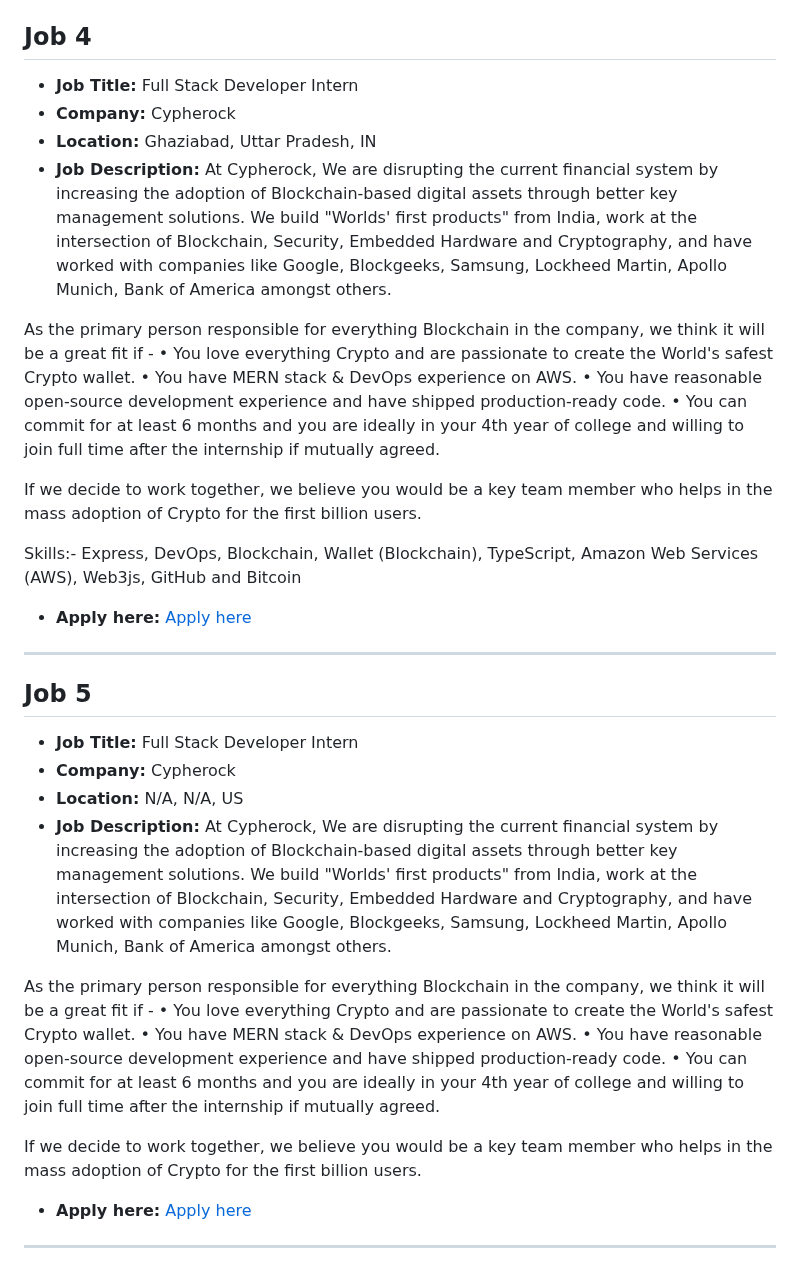
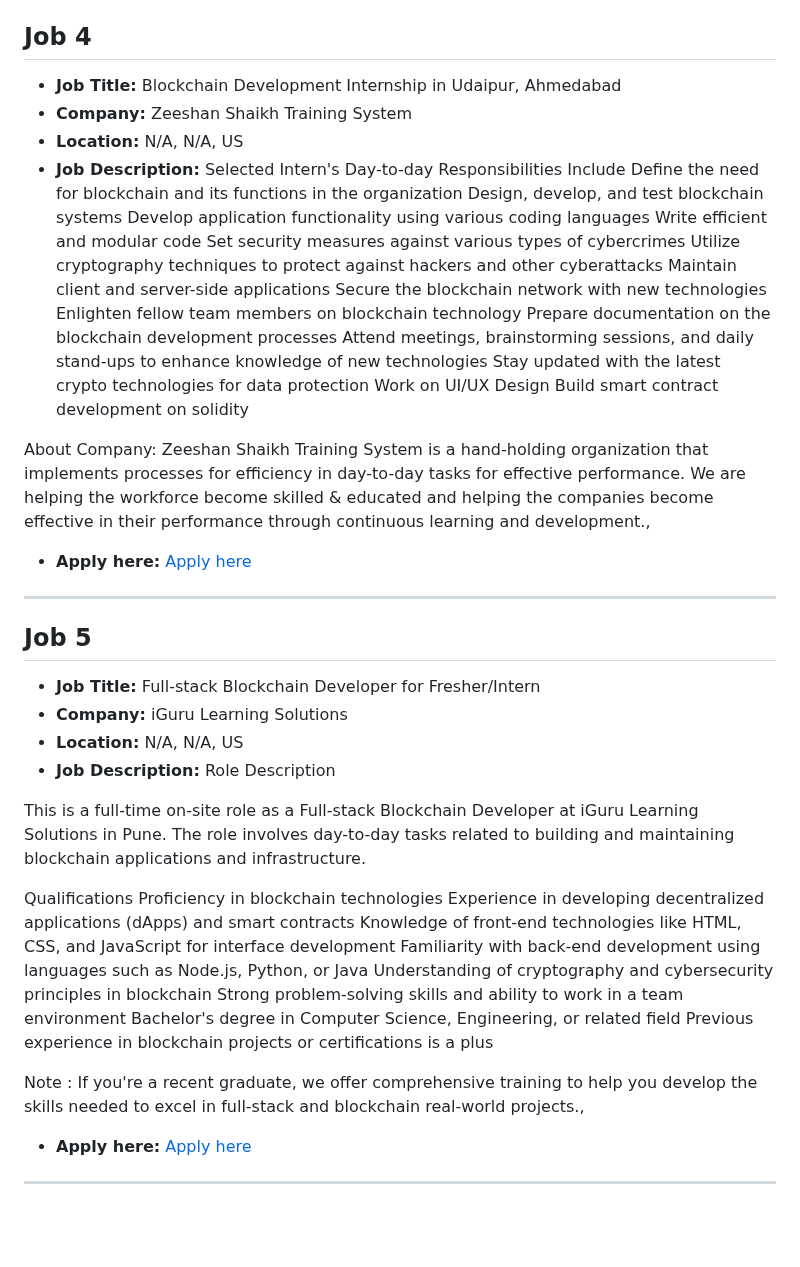
Before and after one commit to tusharpamnani/Job-Postings, a Markdown page: README.md, the part around one of its changes. GitHub-like rendering; blank space fills up the shorter version.

Commit message:
Updated job postings in README

```diff
--- a/README.md
+++ b/README.md
@@ -169,40 +144,52 @@ Zeeshan Shaikh Training System is a hand-holding organization that implements pr
 ## Job 4
 
-- **Job Title:** Full Stack Developer Intern
-- **Company:** Cypherock
-- **Location:** Ghaziabad, Uttar Pradesh, IN
-- **Job Description:** At Cypherock, We are disrupting the current financial system by increasing the adoption of Blockchain-based digital assets through better key management solutions. We build "Worlds' first products" from India, work at the intersection of Blockchain, Security, Embedded Hardware and Cryptography, and have worked with companies like Google, Blockgeeks, Samsung, Lockheed Martin, Apollo Munich, Bank of America amongst others.
+- **Job Title:** Blockchain Development Internship in Udaipur, Ahmedabad
+- **Company:** Zeeshan Shaikh Training System
+- **Location:** N/A, N/A, US
+- **Job Description:** Selected Intern's Day-to-day Responsibilities Include
+Define the need for blockchain and its functions in the organization
+Design, develop, and test blockchain systems
+Develop application functionality using various coding languages
+Write efficient and modular code
+Set security measures against various types of cybercrimes
+Utilize cryptography techniques to protect against hackers and other cyberattacks
+Maintain client and server-side applications
+Secure the blockchain network with new technologies
+Enlighten fellow team members on blockchain technology
+Prepare documentation on the blockchain development processes
+Attend meetings, brainstorming sessions, and daily stand-ups to enhance knowledge of new technologies
+Stay updated with the latest crypto technologies for data protection
+Work on UI/UX Design
+Build smart contract development on solidity
 
-As the primary person responsible for everything Blockchain in the company, we think it will be a great fit if -
-• You love everything Crypto and are passionate to create the World's safest Crypto wallet.
-• You have MERN stack & DevOps experience on AWS.
-• You have reasonable open-source development experience and have shipped production-ready code.
-• You can commit for at least 6 months and you are ideally in your 4th year of college and willing to join full time after the internship if mutually agreed.
+About Company: Zeeshan Shaikh Training System is a hand-holding organization that implements processes for efficiency in day-to-day tasks for effective performance. We are helping the workforce become skilled & educated and helping the companies become effective in their performance through continuous learning and development.,
 
-If we decide to work together, we believe you would be a key team member who helps in the mass adoption of Crypto for the first billion users.
-
-Skills:- Express, DevOps, Blockchain, Wallet (Blockchain), TypeScript, Amazon Web Services (AWS), Web3js, GitHub and Bitcoin
-
-- **Apply here:** [Apply here](https://in.linkedin.com/jobs/view/full-stack-developer-intern-at-cypherock-3627620001?utm_campaign=google_jobs_apply&utm_source=google_jobs_apply&utm_medium=organic)
+- **Apply here:** [Apply here](https://www.shine.com/jobs/blockchain-development-internship-in-udaipur-ahmedabad/zeeshan-shaikh-training-system/16184508?utm_campaign=google_jobs_apply&utm_source=google_jobs_apply&utm_medium=organic)
 
 ---
 
 ## Job 5
 
-- **Job Title:** Full Stack Developer Intern
-- **Company:** Cypherock
+- **Job Title:** Full-stack Blockchain Developer for Fresher/Intern
+- **Company:** iGuru Learning Solutions
 - **Location:** N/A, N/A, US
-- **Job Description:** At Cypherock, We are disrupting the current financial system by increasing the adoption of Blockchain-based digital assets through better key management solutions. We build "Worlds' first products" from India, work at the intersection of Blockchain, Security, Embedded Hardware and Cryptography, and have worked with companies like Google, Blockgeeks, Samsung, Lockheed Martin, Apollo Munich, Bank of America amongst others.
+- **Job Description:** Role Description
 
-As the primary person responsible for everything Blockchain in the company, we think it will be a great fit if -
-• You love everything Crypto and are passionate to create the World's safest Crypto wallet.
-• You have MERN stack & DevOps experience on AWS.
-• You have reasonable open-source development experience and have shipped production-ready code.
-• You can commit for at least 6 months and you are ideally in your 4th year of college and willing to join full time after the internship if mutually agreed.
+This is a full-time on-site role as a Full-stack Blockchain Developer at iGuru Learning Solutions in Pune. The role involves day-to-day tasks related to building and maintaining blockchain applications and infrastructure.
 
-If we decide to work together, we believe you would be a key team member who helps in the mass adoption of Crypto for the first billion users.
+Qualifications
+Proficiency in blockchain technologies
+Experience in developing decentralized applications (dApps) and smart contracts
+Knowledge of front-end technologies like HTML, CSS, and JavaScript for interface development
+Familiarity with back-end development using languages such as Node.js, Python, or Java
+Understanding of cryptography and cybersecurity principles in blockchain
+Strong problem-solving skills and ability to work in a team environment
+Bachelor's degree in Computer Science, Engineering, or related field
+Previous experience in blockchain projects or certifications is a plus
 
-- **Apply here:** [Apply here](https://cutshort.io/job/Full-Stack-Developer-Intern-Delhi-Gurugram-Noida-Ghaziabad-Cypherock-TXCq1PBJ?utm_campaign=google_jobs_apply&utm_source=google_jobs_apply&utm_medium=organic)
+Note : If you're a recent graduate, we offer comprehensive training to help you develop the skills needed to excel in full-stack and blockchain real-world projects.,
+
+- **Apply here:** [Apply here](https://www.shine.com/jobs/full-stack-blockchain-developer-for-fresher-intern/iguru-learning-solutions/15894464?utm_campaign=google_jobs_apply&utm_source=google_jobs_apply&utm_medium=organic)
 
 ---
 
```
Also changed, not shown: other parts of README.md (+49 -74 lines).
